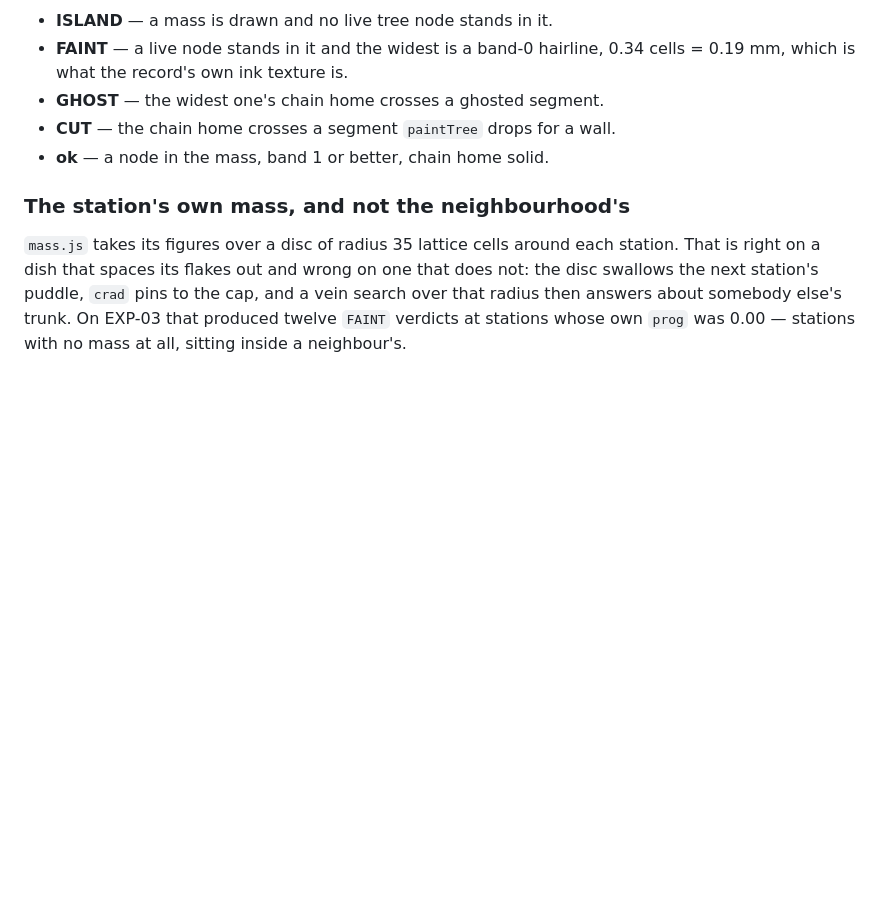
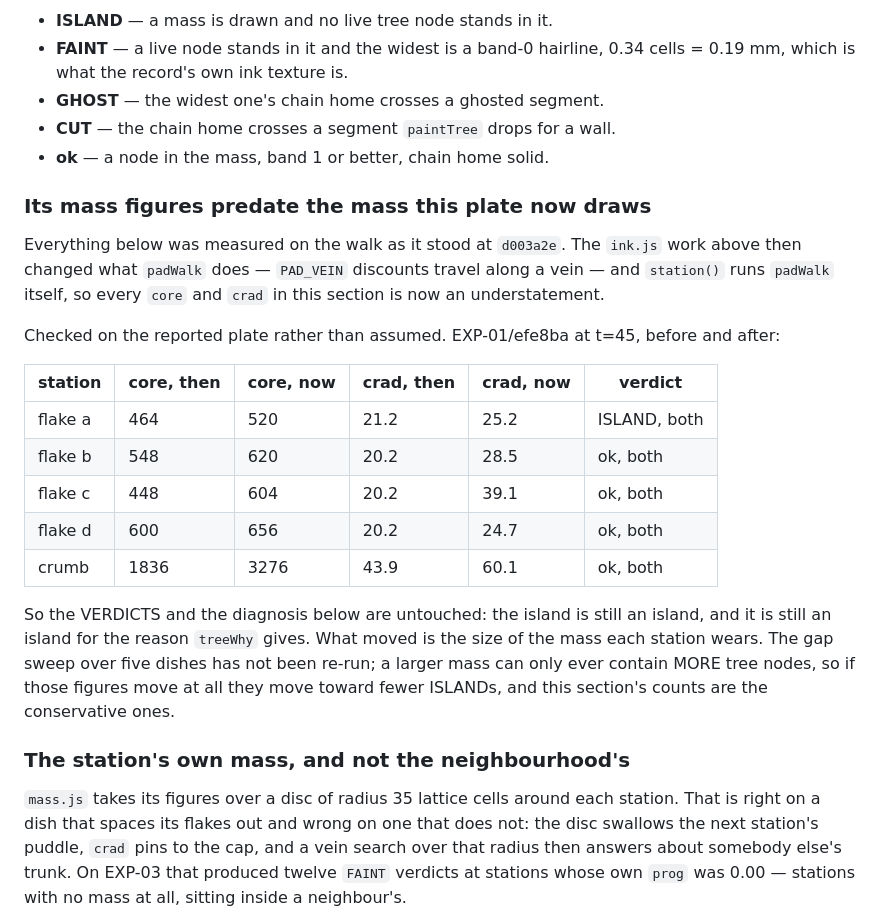
Before and after one commit to ivjames/slime, a Markdown page: tools/README.md, the part around the change. Rendered like a GitHub page; blank space fills up the shorter version.

Commit message:
Note that vein.js's mass figures predate this branch's walk
PR #82's station() runs padWalk() itself, and this branch changes what
padWalk does, so every core and crad in its README section is now an
understatement. Checked on its own reported plate rather than assumed:
EXP-01/efe8ba at t=45, flake a 464 -> 520 core and 21.2 -> 25.2 crad, and the
other four move the same way, the crumb most (1836 -> 3276).

The verdicts do not move. Flake a is still ISLAND and the other four still ok,
and treeWhy's account of why is untouched -- it is about tissue the tree can
grow into, which this branch does not change. The five-dish gap sweep has not
been re-run; a larger mass can only contain more tree nodes, so those counts
move toward fewer ISLANDs if they move at all, and the recorded ones are the
conservative side.

Co-Authored-By: Claude Opus 5 <noreply@anthropic.com>
Claude-Session: https://claude.ai/code/session_01Dpt1gCK1t5xJeYj55Kw7s5

```diff
--- a/tools/README.md
+++ b/tools/README.md
@@ -624,6 +624,31 @@ Five verdicts, in the last column of each row:
 - **CUT** — the chain home crosses a segment `paintTree` drops for a wall.
 - **ok** — a node in the mass, band 1 or better, chain home solid.
 
+### Its mass figures predate the mass this plate now draws
+
+Everything below was measured on the walk as it stood at `d003a2e`. The
+`ink.js` work above then changed what `padWalk` does — `PAD_VEIN` discounts
+travel along a vein — and `station()` runs `padWalk` itself, so every `core`
+and `crad` in this section is now an understatement.
+
+Checked on the reported plate rather than assumed. EXP-01/efe8ba at t=45,
+before and after:
+
+| station | core, then | core, now | crad, then | crad, now | verdict |
+|---|---|---|---|---|---|
+| flake a | 464 | 520 | 21.2 | 25.2 | ISLAND, both |
+| flake b | 548 | 620 | 20.2 | 28.5 | ok, both |
+| flake c | 448 | 604 | 20.2 | 39.1 | ok, both |
+| flake d | 600 | 656 | 20.2 | 24.7 | ok, both |
+| crumb | 1836 | 3276 | 43.9 | 60.1 | ok, both |
+
+So the VERDICTS and the diagnosis below are untouched: the island is still an
+island, and it is still an island for the reason `treeWhy` gives. What moved
+is the size of the mass each station wears. The gap sweep over five dishes has
+not been re-run; a larger mass can only ever contain MORE tree nodes, so if
+those figures move at all they move toward fewer ISLANDs, and this section's
+counts are the conservative ones.
+
 ### The station's own mass, and not the neighbourhood's
 
 `mass.js` takes its figures over a disc of radius 35 lattice cells around each
```
